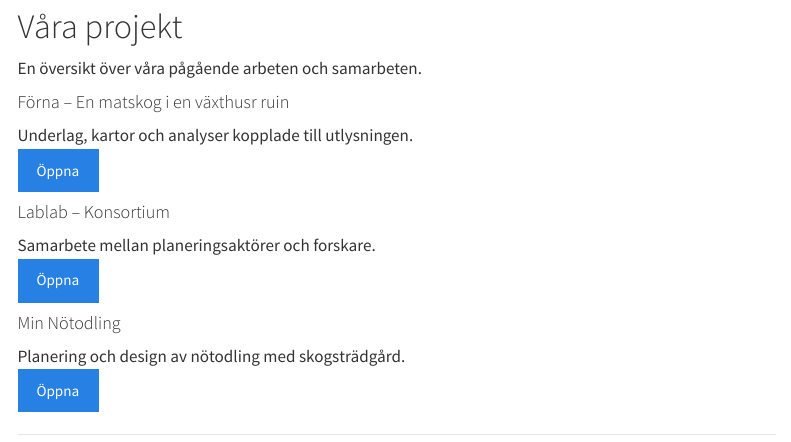
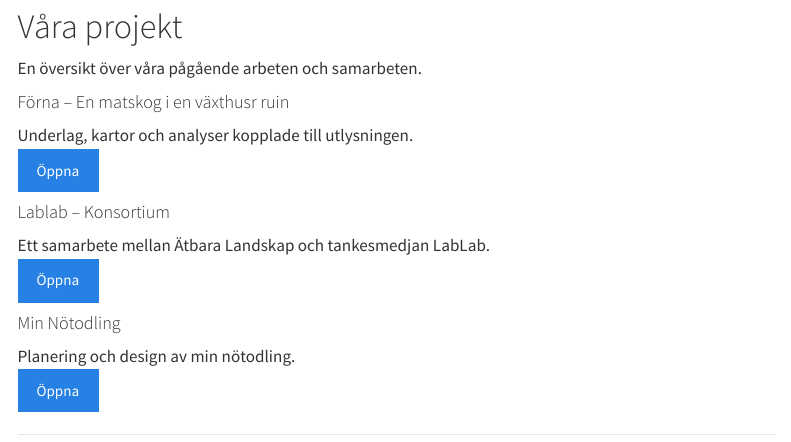
Before and after one commit to atbaralandskap/atbaralandskap.github.io, a Quarto document (projekt/index.qmd): the page in a window 1100 px wide, from 80 px down. Rendered offline with R 4.5, knitr and Pandoc in place of Quarto, with nearby package versions; menus at the side of the page are left out.

Commit message:
mindre förändringar i texten

```diff
--- a/projekt/index.qmd
+++ b/projekt/index.qmd
@@ -6,29 +6,30 @@ title: "Projekt"
 
 En översikt över våra pågående arbeten och samarbeten.
 
-::: {.grid}
-
+:::::: grid
 ::: {.g-col-12 .g-col-md-6}
 #### Förna – En matskog i en växthusr ruin
-Underlag, kartor och analyser kopplade till utlysningen.
+
+Underlag, kartor och analyser kopplade till utlysningen.\
 [Öppna](forna/index.qmd){.btn .btn-primary}
 :::
 
 ::: {.g-col-12 .g-col-md-6}
 #### Lablab – Konsortium
-Samarbete mellan planeringsaktörer och forskare.
+
+Ett samarbete mellan Ätbara Landskap och tankesmedjan LabLab.\
 [Öppna](lablab/index.qmd){.btn .btn-primary}
 :::
 
 ::: {.g-col-12 .g-col-md-6}
 #### Min Nötodling
-Planering och design av nötodling med skogsträdgård.
+
+Planering och design av min nötodling.\
 [Öppna](min_notodling/index.qmd){.btn .btn-primary}
 :::
+::::::
 
-:::
-
----
+------------------------------------------------------------------------
 
 #
 
```
Also changed, not shown: projekt/lablab/oversiktsplanering/index.qmd (+3 -3 lines).
